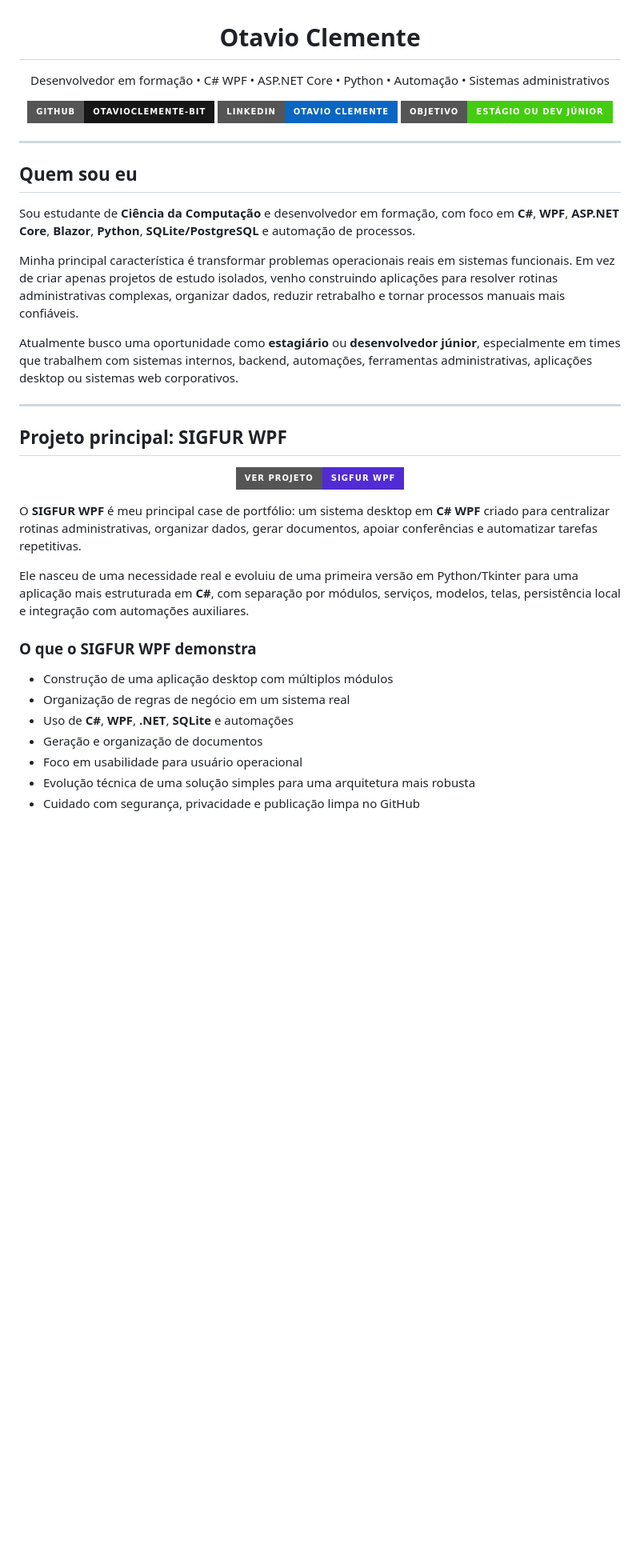
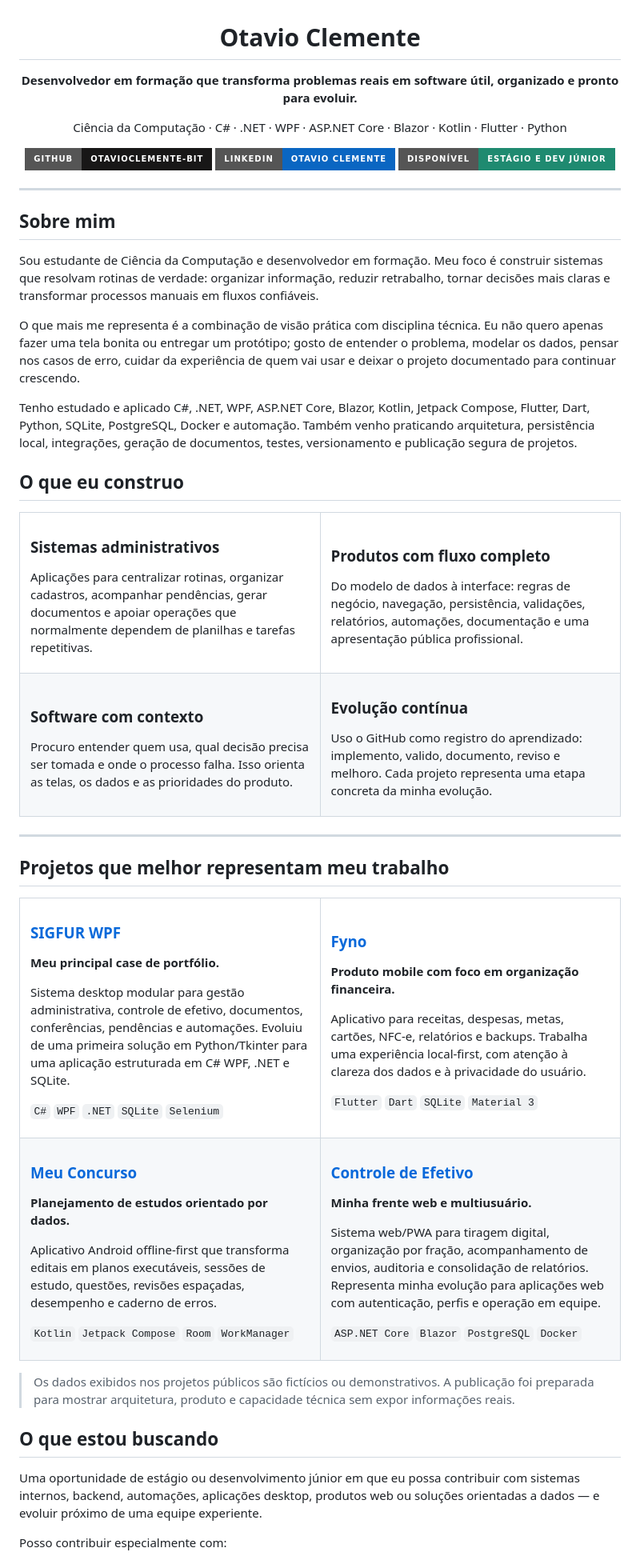
Before and after one commit to OtavioClemente-bit/OtavioClemente-bit, a Markdown page: README.md, the part around one of its changes. Shown at 80% size. Rendered like a GitHub page; badges without logos; blank space fills up the shorter version.

Commit message:
Eleva apresentação profissional do perfil

```diff
--- a/README.md
+++ b/README.md
@@ -1,50 +1,58 @@
 <h1 align="center">Otavio Clemente</h1>
 
-<p align="center">
-  Desenvolvedor em formação • C# WPF • ASP.NET Core • Python • Automação • Sistemas administrativos
-</p>
+<p align="center"><strong>Desenvolvedor em formação que transforma problemas reais em software útil, organizado e pronto para evoluir.</strong></p>
+
+<p align="center">Ciência da Computação · C# · .NET · WPF · ASP.NET Core · Blazor · Kotlin · Flutter · Python</p>
 
 <p align="center">
-  <a href="https://github.com/OtavioClemente-bit">
-    <img src="https://img.shields.io/badge/GitHub-OtavioClemente--bit-181717?style=for-the-badge&logo=github" alt="GitHub" />
-  </a>
-  <a href="https://www.linkedin.com/in/otavio-clemente-36056b2b5/">
-    <img src="https://img.shields.io/badge/LinkedIn-Otavio%20Clemente-0A66C2?style=for-the-badge&logo=linkedin" alt="LinkedIn" />
-  </a>
-  <img src="https://img.shields.io/badge/Objetivo-Estágio%20ou%20Dev%20Júnior-success?style=for-the-badge" alt="Buscando estágio ou vaga júnior" />
+  <a href="https://github.com/OtavioClemente-bit"><img src="https://img.shields.io/badge/GitHub-OtavioClemente--bit-181717?style=for-the-badge&logo=github" alt="GitHub" /></a>
+  <a href="https://www.linkedin.com/in/otavio-clemente-36056b2b5/"><img src="https://img.shields.io/badge/LinkedIn-Otavio%20Clemente-0A66C2?style=for-the-badge&logo=linkedin" alt="LinkedIn" /></a>
+  <img src="https://img.shields.io/badge/Disponível-Estágio%20e%20Dev%20Júnior-1F8A70?style=for-the-badge" alt="Disponível para estágio e desenvolvimento júnior" />
 </p>
 
 ---
 
-## Quem sou eu
+## Sobre mim
 
-Sou estudante de **Ciência da Computação** e desenvolvedor em formação, com foco em **C#**, **WPF**, **ASP.NET Core**, **Blazor**, **Python**, **SQLite/PostgreSQL** e automação de processos.
+Sou estudante de Ciência da Computação e desenvolvedor em formação. Meu foco é construir sistemas que resolvam rotinas de verdade: organizar informação, reduzir retrabalho, tornar decisões mais claras e transformar processos manuais em fluxos confiáveis.
 
-Minha principal característica é transformar problemas operacionais reais em sistemas funcionais. Em vez de criar apenas projetos de estudo isolados, venho construindo aplicações para resolver rotinas administrativas complexas, organizar dados, reduzir retrabalho e tornar processos manuais mais confiáveis.
+O que mais me representa é a combinação de visão prática com disciplina técnica. Eu não quero apenas fazer uma tela bonita ou entregar um protótipo; gosto de entender o problema, modelar os dados, pensar nos casos de erro, cuidar da experiência de quem vai usar e deixar o projeto documentado para continuar crescendo.
 
-Atualmente busco uma oportunidade como **estagiário** ou **desenvolvedor júnior**, especialmente em times que trabalhem com sistemas internos, backend, automações, ferramentas administrativas, aplicações desktop ou sistemas web corporativos.
+Tenho estudado e aplicado C#, .NET, WPF, ASP.NET Core, Blazor, Kotlin, Jetpack Compose, Flutter, Dart, Python, SQLite, PostgreSQL, Docker e automação. Também venho praticando arquitetura, persistência local, integrações, geração de documentos, testes, versionamento e publicação segura de projetos.
+
+## O que eu construo
+
+<table>
+  <tr>
+    <td width="50%" valign="top"><h3>Sistemas administrativos</h3><p>Aplicações para centralizar rotinas, organizar cadastros, acompanhar pendências, gerar documentos e apoiar operações que normalmente dependem de planilhas e tarefas repetitivas.</p></td>
+    <td width="50%" valign="top"><h3>Produtos com fluxo completo</h3><p>Do modelo de dados à interface: regras de negócio, navegação, persistência, validações, relatórios, automações, documentação e uma apresentação pública profissional.</p></td>
+  </tr>
+  <tr>
+    <td width="50%" valign="top"><h3>Software com contexto</h3><p>Procuro entender quem usa, qual decisão precisa ser tomada e onde o processo falha. Isso orienta as telas, os dados e as prioridades do produto.</p></td>
+    <td width="50%" valign="top"><h3>Evolução contínua</h3><p>Uso o GitHub como registro do aprendizado: implemento, valido, documento, reviso e melhoro. Cada projeto representa uma etapa concreta da minha evolução.</p></td>
+  </tr>
+</table>
 
 ---
 
-## Projeto principal: SIGFUR WPF
+## Projetos que melhor representam meu trabalho
 
-<p align="center">
-  <a href="https://github.com/OtavioClemente-bit/SIGFUR-WPF">
-    <img src="https://img.shields.io/badge/Ver%20projeto-SIGFUR%20WPF-512BD4?style=for-the-badge&logo=github" alt="SIGFUR WPF" />
-  </a>
-</p>
+<table>
+  <tr>
+    <td width="50%" valign="top"><h3><a href="https://github.com/OtavioClemente-bit/SIGFUR-WPF">SIGFUR WPF</a></h3><p><strong>Meu principal case de portfólio.</strong></p><p>Sistema desktop modular para gestão administrativa, controle de efetivo, documentos, conferências, pendências e automações. Evoluiu de uma primeira solução em Python/Tkinter para uma aplicação estruturada em C# WPF, .NET e SQLite.</p><p><code>C#</code> <code>WPF</code> <code>.NET</code> <code>SQLite</code> <code>Selenium</code></p></td>
+    <td width="50%" valign="top"><h3><a href="https://github.com/OtavioClemente-bit/Fyno-controle-financeiro">Fyno</a></h3><p><strong>Produto mobile com foco em organização financeira.</strong></p><p>Aplicativo para receitas, despesas, metas, cartões, NFC-e, relatórios e backups. Trabalha uma experiência local-first, com atenção à clareza dos dados e à privacidade do usuário.</p><p><code>Flutter</code> <code>Dart</code> <code>SQLite</code> <code>Material 3</code></p></td>
+  </tr>
+  <tr>
+    <td width="50%" valign="top"><h3><a href="https://github.com/OtavioClemente-bit/Meu-Concurso">Meu Concurso</a></h3><p><strong>Planejamento de estudos orientado por dados.</strong></p><p>Aplicativo Android offline-first que transforma editais em planos executáveis, sessões de estudo, questões, revisões espaçadas, desempenho e caderno de erros.</p><p><code>Kotlin</code> <code>Jetpack Compose</code> <code>Room</code> <code>WorkManager</code></p></td>
+    <td width="50%" valign="top"><h3><a href="https://github.com/OtavioClemente-bit/controle-de-efetivo">Controle de Efetivo</a></h3><p><strong>Minha frente web e multiusuário.</strong></p><p>Sistema web/PWA para tiragem digital, organização por fração, acompanhamento de envios, auditoria e consolidação de relatórios. Representa minha evolução para aplicações web com autenticação, perfis e operação em equipe.</p><p><code>ASP.NET Core</code> <code>Blazor</code> <code>PostgreSQL</code> <code>Docker</code></p></td>
+  </tr>
+</table>
 
-O **SIGFUR WPF** é meu principal case de portfólio: um sistema desktop em **C# WPF** criado para centralizar rotinas administrativas, organizar dados, gerar documentos, apoiar conferências e automatizar tarefas repetitivas.
+> Os dados exibidos nos projetos públicos são fictícios ou demonstrativos. A publicação foi preparada para mostrar arquitetura, produto e capacidade técnica sem expor informações reais.
 
-Ele nasceu de uma necessidade real e evoluiu de uma primeira versão em Python/Tkinter para uma aplicação mais estruturada em **C#**, com separação por módulos, serviços, modelos, telas, persistência local e integração com automações auxiliares.
+## O que estou buscando
 
-### O que o SIGFUR WPF demonstra
+Uma oportunidade de estágio ou desenvolvimento júnior em que eu possa contribuir com sistemas internos, backend, automações, aplicações desktop, produtos web ou soluções orientadas a dados — e evoluir próximo de uma equipe experiente.
 
-- Construção de uma aplicação desktop com múltiplos módulos
-- Organização de regras de negócio em um sistema real
-- Uso de **C#**, **WPF**, **.NET**, **SQLite** e automações
-- Geração e organização de documentos
-- Foco em usabilidade para usuário operacional
-- Evolução técnica de uma solução simples para uma arquitetura mais robusta
-- Cuidado com segurança, privacidade e publicação limpa no GitHub
+Posso contribuir especialmente com:
 
```
Also changed, not shown: other parts of README.md (+14 -83 lines).
